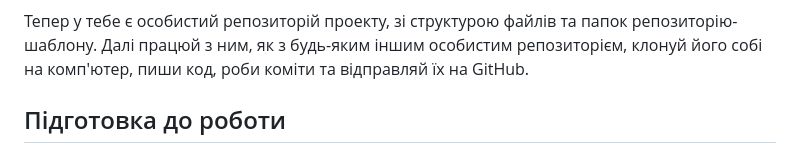
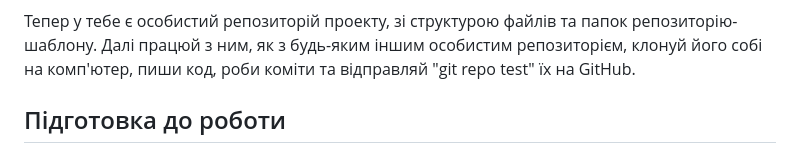
Before and after one commit to zeib01/GOIT-JS-HW-09, a Markdown page: README.md, the part around the change. GitHub-like rendering.

Commit message:
test repo git

```diff
--- a/README.md
+++ b/README.md
@@ -32,7 +32,7 @@
 Тепер у тебе є особистий репозиторій проекту, зі структурою файлів та папок
 репозиторію-шаблону. Далі працюй з ним, як з будь-яким іншим особистим
 репозиторієм, клонуй його собі на комп'ютер, пиши код, роби коміти та відправляй
-їх на GitHub.
+"git repo test" їх на GitHub.
 
 ## Підготовка до роботи
 
```
